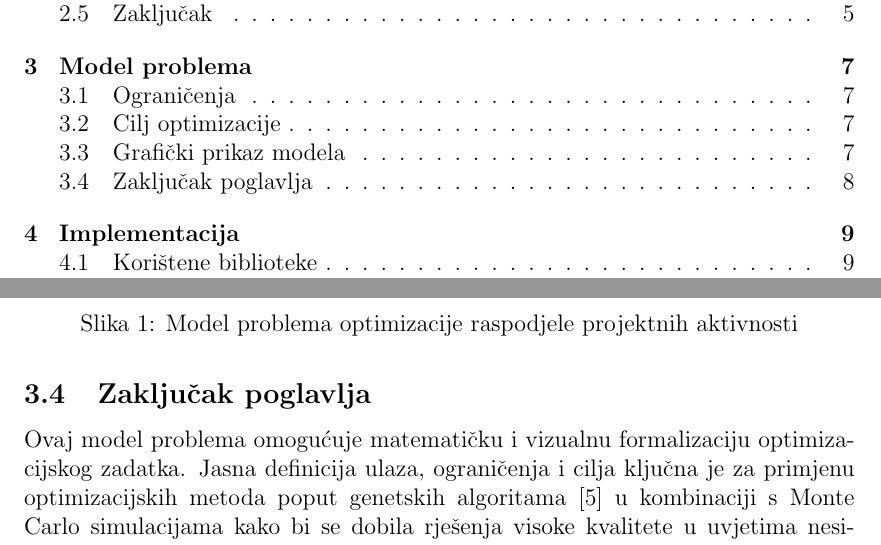
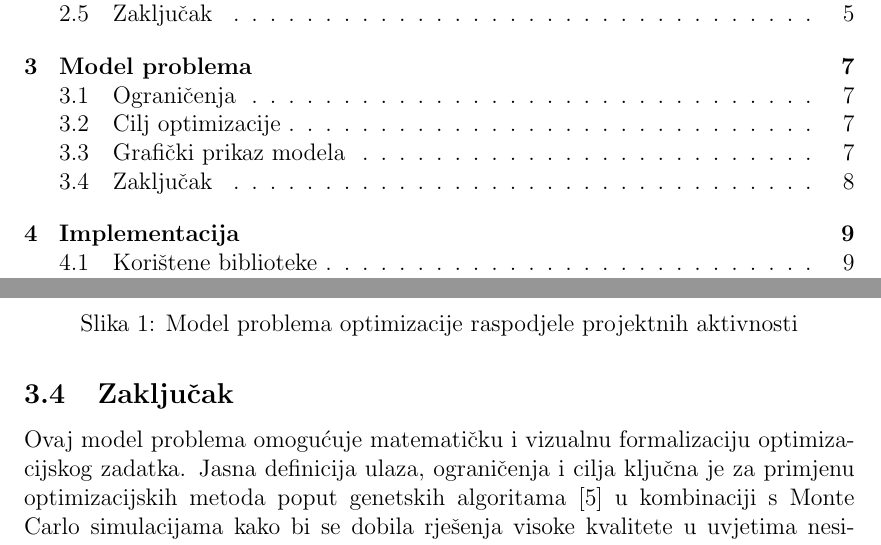
Before and after one commit to nnizic/diplomski_FIPU, a LaTeX paper (main.tex, which reads 3-model-problema.tex): two parts of pages 4 and 12 of 23, joined at a grey line, cut so that both start at the same text. Compiled offline with pdfLaTeX.

Commit message:
poglavlje 3

```diff
--- a/3-model-problema.tex
+++ b/3-model-problema.tex
@@ -38,5 +38,5 @@ Na slici \ref{fig:model_problema} prikazan je konceptualni model problema optimi
     \label{fig:model_problema}
 \end{figure}
 
-\subsection{Zaključak poglavlja}
+\subsection{Zaključak}
 Ovaj model problema omogućuje matematičku i vizualnu formalizaciju optimizacijskog zadatka. Jasna definicija ulaza, ograničenja i cilja ključna je za primjenu optimizacijskih metoda poput genetskih algoritama \cite{Goldberg1989} u kombinaciji s Monte Carlo simulacijama kako bi se dobila rješenja visoke kvalitete u uvjetima nesigurnosti.
```
Also changed, not shown: main.pdf, 9 other files.
